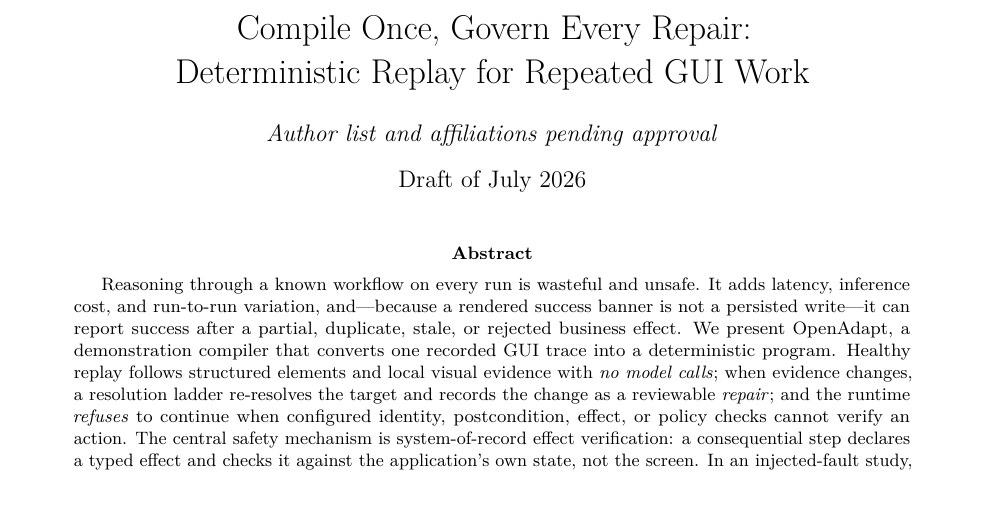
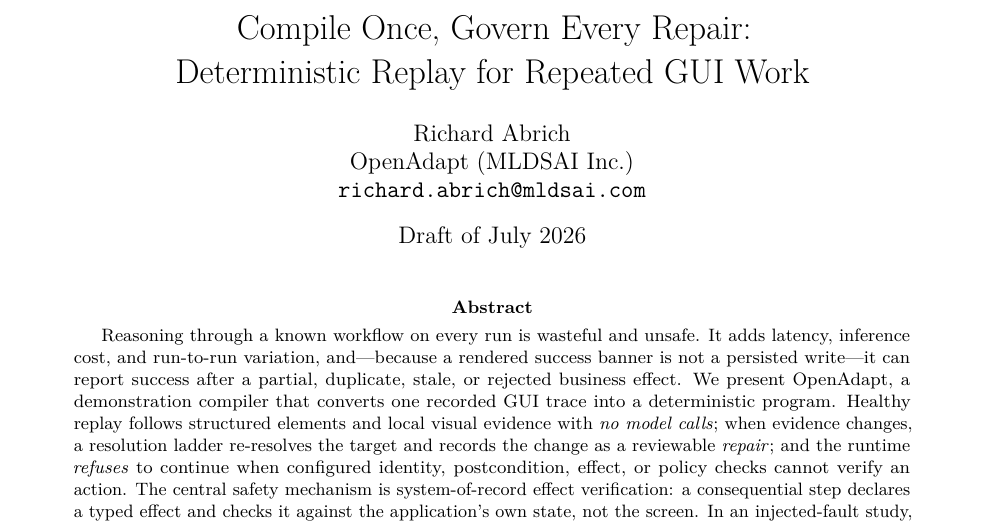
Before and after one commit to OpenAdaptAI/openadapt-flow, a LaTeX paper (paper/main.tex): part of page 1 of 10, cut so that both start at the same text. Compiled offline with pdfLaTeX.

Commit message:
docs(paper): set author to Richard Abrich, OpenAdapt (MLDSAI Inc.)
Replaces the "Author list and affiliations pending approval" placeholder in both
the full report and the workshop condensation with the corresponding author +
affiliation + contact email. Single human author (AI tools are not eligible
authors per venue policy).

Co-Authored-By: Claude Opus 4.8 <noreply@anthropic.com>
Claude-Session: https://claude.ai/code/session_01NyCHrzA1psrKMFfroYbzaM

```diff
--- a/paper/main.tex
+++ b/paper/main.tex
@@ -33,7 +33,7 @@
 \newcommand{\artifacturl}{\url{https://github.com/OpenAdaptAI/openadapt-flow}}
 
 \title{Compile Once, Govern Every Repair:\\Deterministic Replay for Repeated GUI Work}
-\author{\textit{Author list and affiliations pending approval}}
+\author{Richard Abrich\\OpenAdapt (MLDSAI Inc.)\\\texttt{richard.abrich@mldsai.com}}
 \date{Draft of July 2026}
 
 \begin{document}
```
Also changed, not shown: paper/workshop/main.tex (+1 -1 lines).
